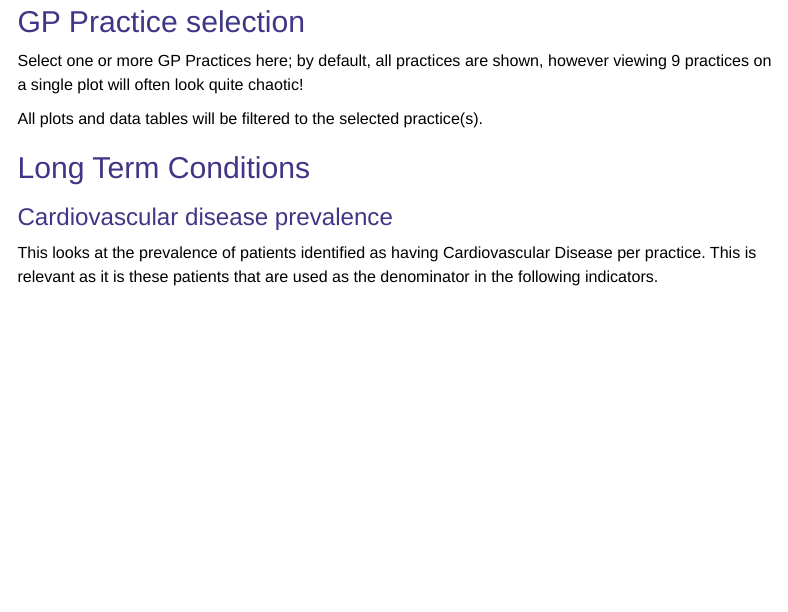
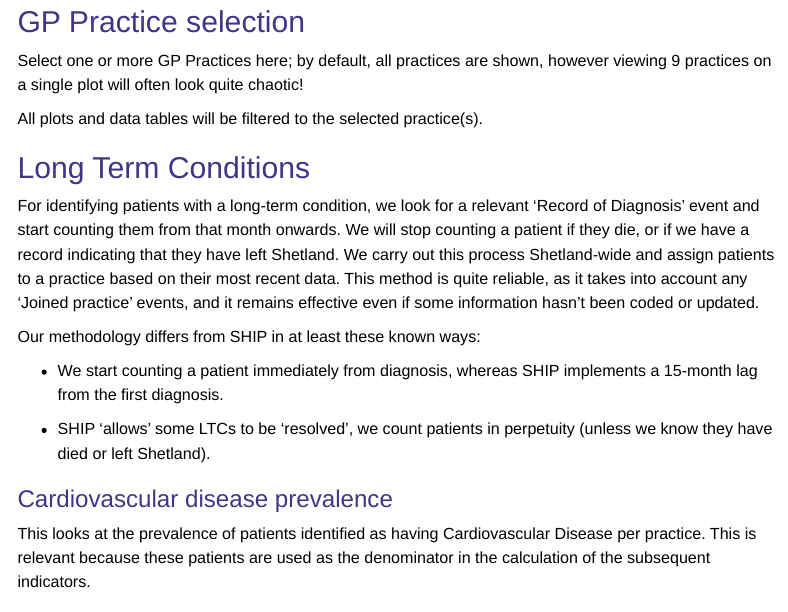
Before and after one commit to Public-Health-Scotland/shetland_pc_cv_ltc, an R Markdown document (Shetland_PCPIP_Indicators.Rmd): the page in a window 1100 px wide, from 360 px down. Rendered offline with R 4.5, knitr and Pandoc, with nearby package versions; the code chunks are not run, so their results and figures are left out; menus at the side of the page are left out.

Commit message:
Improve doc text / notes

````diff
--- a/Shetland_PCPIP_Indicators.Rmd
+++ b/Shetland_PCPIP_Indicators.Rmd
@@ -133,9 +133,17 @@ filter_checkbox(
 
 ## Long Term Conditions
 
+For identifying patients with a long-term condition, we look for a relevant 'Record of Diagnosis' event and start counting them from that month onwards. We will stop counting a patient if they die, or if we have a record indicating that they have left Shetland. We carry out this process Shetland-wide and assign patients to a practice based on their most recent data. This method is quite reliable, as it takes into account any 'Joined practice' events, and it remains effective even if some information hasn't been coded or updated.
+
+Our methodology differs from SHIP in at least these known ways:
+
+-   We start counting a patient immediately from diagnosis, whereas SHIP implements a 15-month lag from the first diagnosis.
+
+-   SHIP 'allows' some LTCs to be 'resolved', we count patients in perpetuity (unless we know they have died or left Shetland).
+
 ### Cardiovascular disease prevalence
 
-This looks at the prevalence of patients identified as having Cardiovascular Disease per practice. This is relevant as it is these patients that are used as the denominator in the following indicators.
+This looks at the prevalence of patients identified as having Cardiovascular Disease per practice. This is relevant because these patients are used as the denominator in the calculation of the subsequent indicators.
 
 ```{r cv_prev_plotly}
 cv_prev_plotly <- plot_ly(
````
